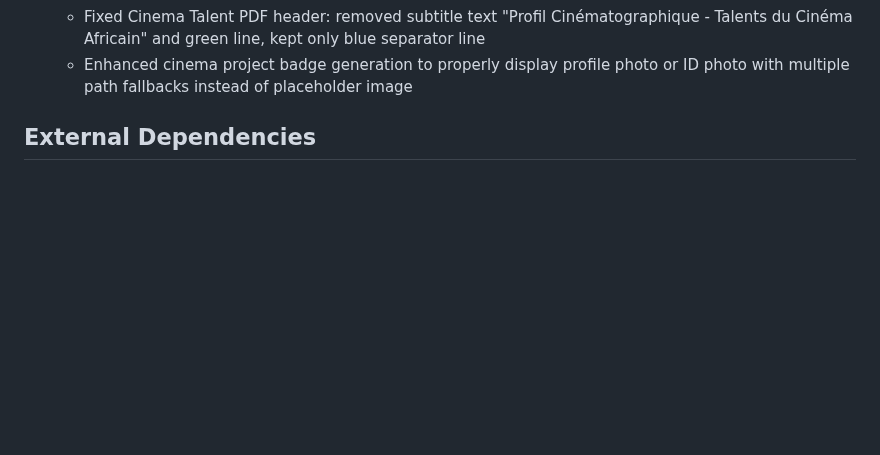
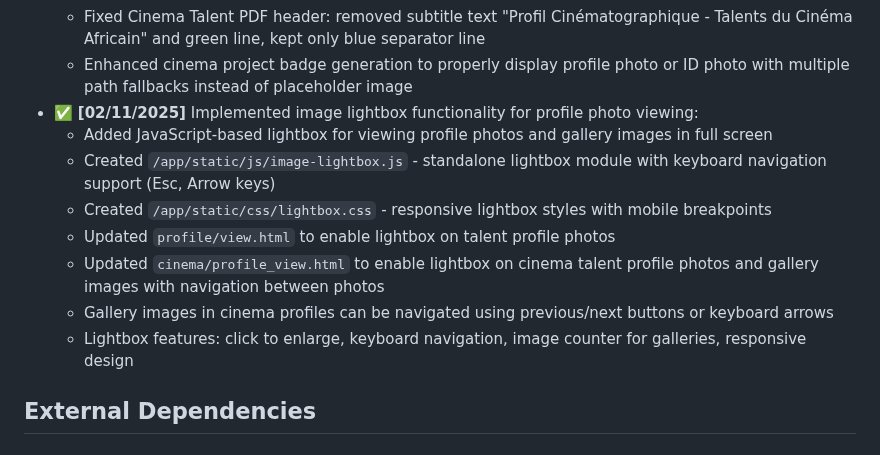
Before and after one commit to moa-digitalagency/Talento, a Markdown page: replit.md, the part around the change. Drawn GitHub-style; blank space fills up the shorter version.

Commit message:
Allow viewing of profile and gallery images in full screen
Implements an image lightbox feature for viewing profile and gallery images in full screen, including keyboard navigation and gallery support, by adding JS and CSS files and updating relevant HTML templates.

Replit-Commit-Author: Agent
Replit-Commit-Session-Id: e0cd8cde-d217-44a1-98ce-d5b8cd09ad82
Replit-Commit-Checkpoint-Type: full_checkpoint
Replit-Commit-Event-Id: e2690aaa-9163-459b-86b0-09e82e24f59b
Replit-Commit-Screenshot-Url: https://storage.googleapis.com/screenshot-production-us-central1/c156d603-193d-44f1-80cd-fe259dc00b1a/e0cd8cde-d217-44a1-98ce-d5b8cd09ad82/TdpWox9

```diff
--- a/replit.md
+++ b/replit.md
@@ -77,6 +77,14 @@ The platform manages two sets of location data for each user:
   - Removed unnecessary PageBreak in Talent PDF that was causing blank second pages
   - Fixed Cinema Talent PDF header: removed subtitle text "Profil Cinématographique - Talents du Cinéma Africain" and green line, kept only blue separator line
   - Enhanced cinema project badge generation to properly display profile photo or ID photo with multiple path fallbacks instead of placeholder image
+- ✅ **[02/11/2025]** Implemented image lightbox functionality for profile photo viewing:
+  - Added JavaScript-based lightbox for viewing profile photos and gallery images in full screen
+  - Created `/app/static/js/image-lightbox.js` - standalone lightbox module with keyboard navigation support (Esc, Arrow keys)
+  - Created `/app/static/css/lightbox.css` - responsive lightbox styles with mobile breakpoints
+  - Updated `profile/view.html` to enable lightbox on talent profile photos
+  - Updated `cinema/profile_view.html` to enable lightbox on cinema talent profile photos and gallery images with navigation between photos
+  - Gallery images in cinema profiles can be navigated using previous/next buttons or keyboard arrows
+  - Lightbox features: click to enlarge, keyboard navigation, image counter for galleries, responsive design
 
 ## External Dependencies
 
```
